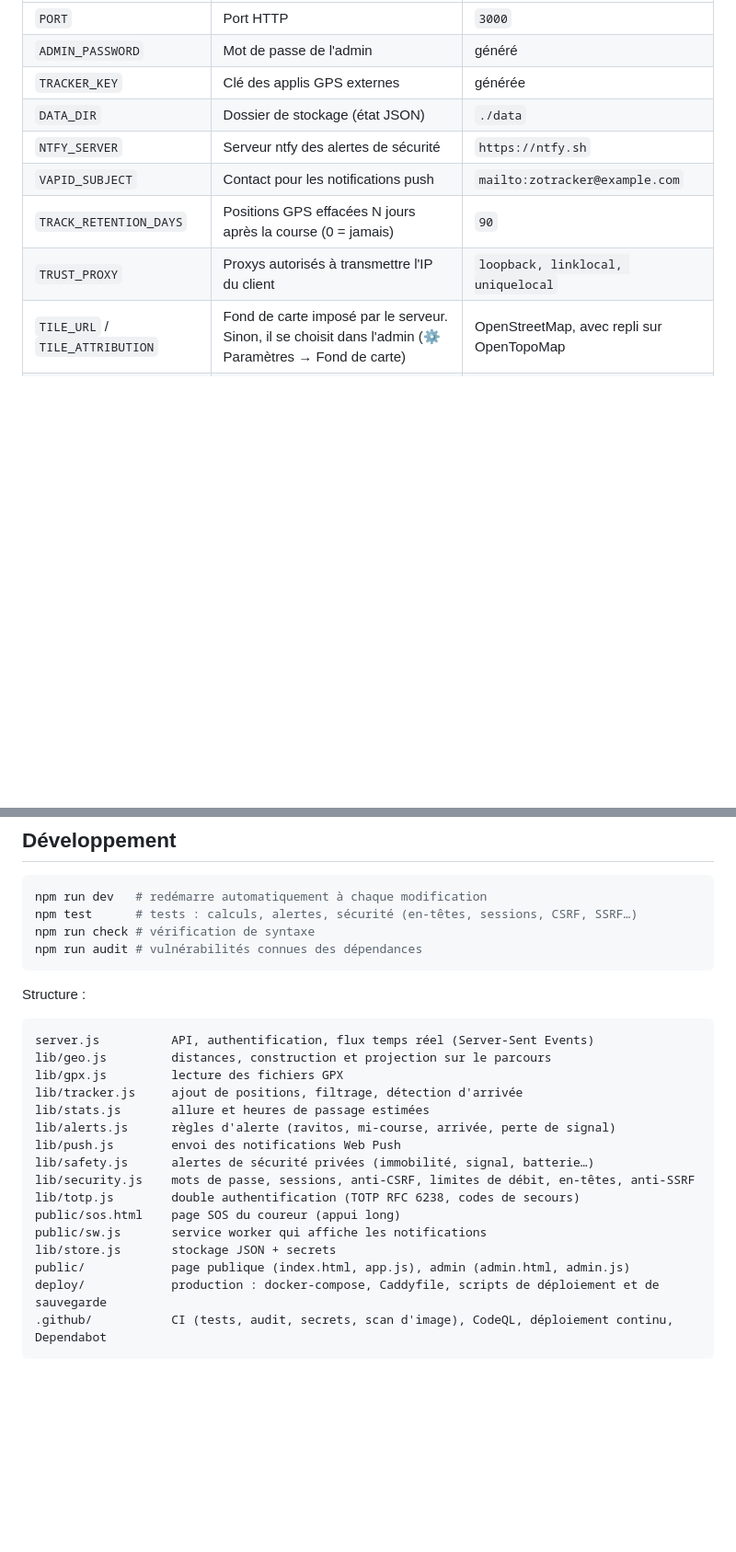
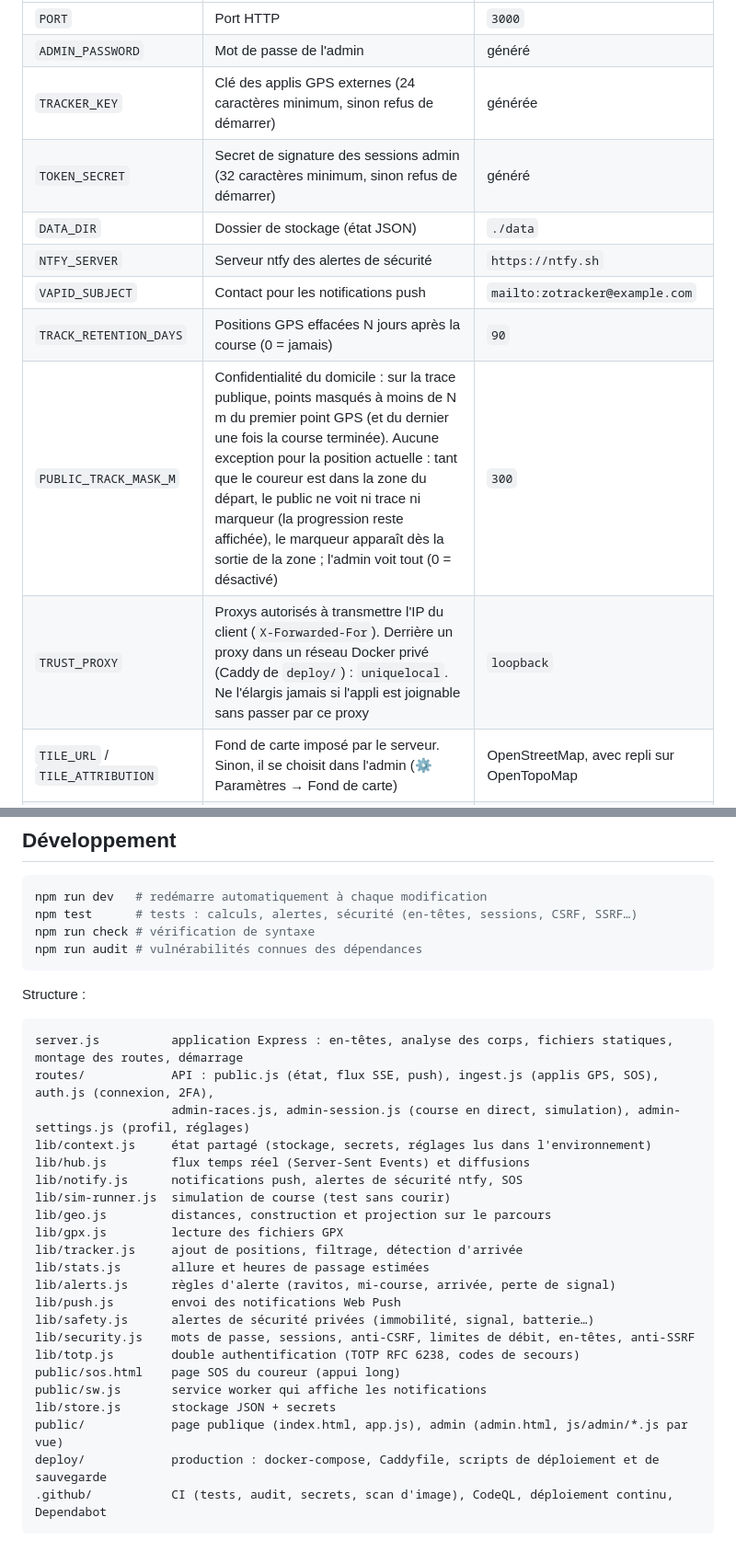
Before and after one commit to cobroux/Zotracker, a Markdown page: README.md, 2 parts joined by grey strips. Shown at 92% size. Rendered like a GitHub page; blank space fills up the shorter version.

Commit message:
Docs : architecture, feuille de route et nouvelles variables
Co-Authored-By: Claude Opus 5.5 <noreply@anthropic.com>

````diff
--- a/README.md
+++ b/README.md
@@ -30,12 +30,14 @@ Sans `ADMIN_PASSWORD`, un mot de passe est généré au premier lancement et aff
 | --- | --- | --- |
 | `PORT` | Port HTTP | `3000` |
 | `ADMIN_PASSWORD` | Mot de passe de l'admin | généré |
-| `TRACKER_KEY` | Clé des applis GPS externes | générée |
+| `TRACKER_KEY` | Clé des applis GPS externes (24 caractères minimum, sinon refus de démarrer) | générée |
+| `TOKEN_SECRET` | Secret de signature des sessions admin (32 caractères minimum, sinon refus de démarrer) | généré |
 | `DATA_DIR` | Dossier de stockage (état JSON) | `./data` |
 | `NTFY_SERVER` | Serveur ntfy des alertes de sécurité | `https://ntfy.sh` |
 | `VAPID_SUBJECT` | Contact pour les notifications push | `mailto:zotracker@example.com` |
 | `TRACK_RETENTION_DAYS` | Positions GPS effacées N jours après la course (0 = jamais) | `90` |
-| `TRUST_PROXY` | Proxys autorisés à transmettre l'IP du client | `loopback, linklocal, uniquelocal` |
+| `PUBLIC_TRACK_MASK_M` | Confidentialité du domicile : sur la trace publique, points masqués à moins de N m du premier point GPS (et du dernier une fois la course terminée). Aucune exception pour la position actuelle : tant que le coureur est dans la zone du départ, le public ne voit ni trace ni marqueur (la progression reste affichée), le marqueur apparaît dès la sortie de la zone ; l'admin voit tout (0 = désactivé) | `300` |
+| `TRUST_PROXY` | Proxys autorisés à transmettre l'IP du client (`X-Forwarded-For`). Derrière un proxy dans un réseau Docker privé (Caddy de `deploy/`) : `uniquelocal`. Ne l'élargis jamais si l'appli est joignable sans passer par ce proxy | `loopback` |
 | `TILE_URL` / `TILE_ATTRIBUTION` | Fond de carte imposé par le serveur. Sinon, il se choisit dans l'admin (⚙️ Paramètres → Fond de carte) | OpenStreetMap, avec repli sur OpenTopoMap |
 | `PUSH_ALLOWED_HOSTS` | Services push supplémentaires autorisés (séparés par des virgules) | — |
 
@@ -162,7 +164,13 @@ npm run audit # vulnérabilités connues des dépendances
 Structure :
 
 ```
-server.js          API, authentification, flux temps réel (Server-Sent Events)
+server.js          application Express : en-têtes, analyse des corps, fichiers statiques, montage des routes, démarrage
+routes/            API : public.js (état, flux SSE, push), ingest.js (applis GPS, SOS), auth.js (connexion, 2FA),
+                   admin-races.js, admin-session.js (course en direct, simulation), admin-settings.js (profil, réglages)
+lib/context.js     état partagé (stockage, secrets, réglages lus dans l'environnement)
+lib/hub.js         flux temps réel (Server-Sent Events) et diffusions
+lib/notify.js      notifications push, alertes de sécurité ntfy, SOS
+lib/sim-runner.js  simulation de course (test sans courir)
 lib/geo.js         distances, construction et projection sur le parcours
 lib/gpx.js         lecture des fichiers GPX
 lib/tracker.js     ajout de positions, filtrage, détection d'arrivée
@@ -175,7 +183,7 @@ lib/totp.js        double authentification (TOTP RFC 6238, codes de secours)
 public/sos.html    page SOS du coureur (appui long)
 public/sw.js       service worker qui affiche les notifications
 lib/store.js       stockage JSON + secrets
-public/            page publique (index.html, app.js), admin (admin.html, admin.js)
+public/            page publique (index.html, app.js), admin (admin.html, js/admin/*.js par vue)
 deploy/            production : docker-compose, Caddyfile, scripts de déploiement et de sauvegarde
 .github/           CI (tests, audit, secrets, scan d'image), CodeQL, déploiement continu, Dependabot
 ```
````
Also changed, not shown: docs/PLAN.md (added, +117 -0 lines).
